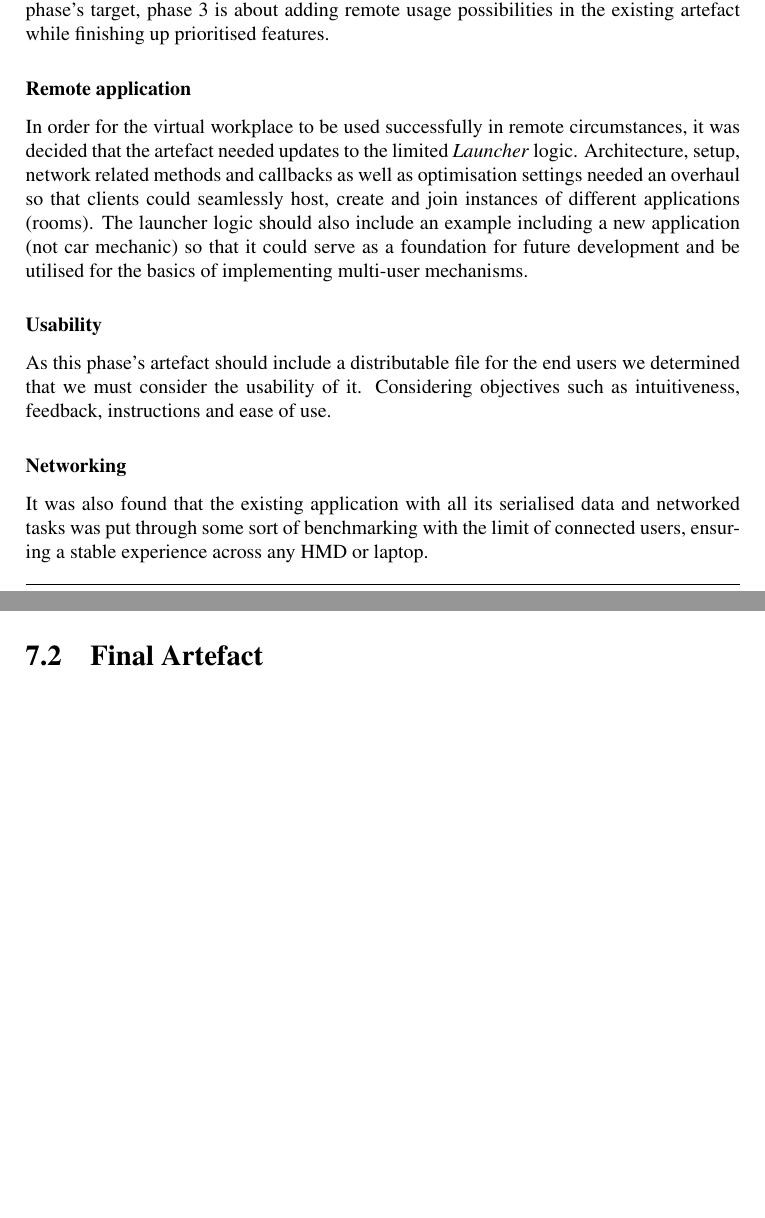
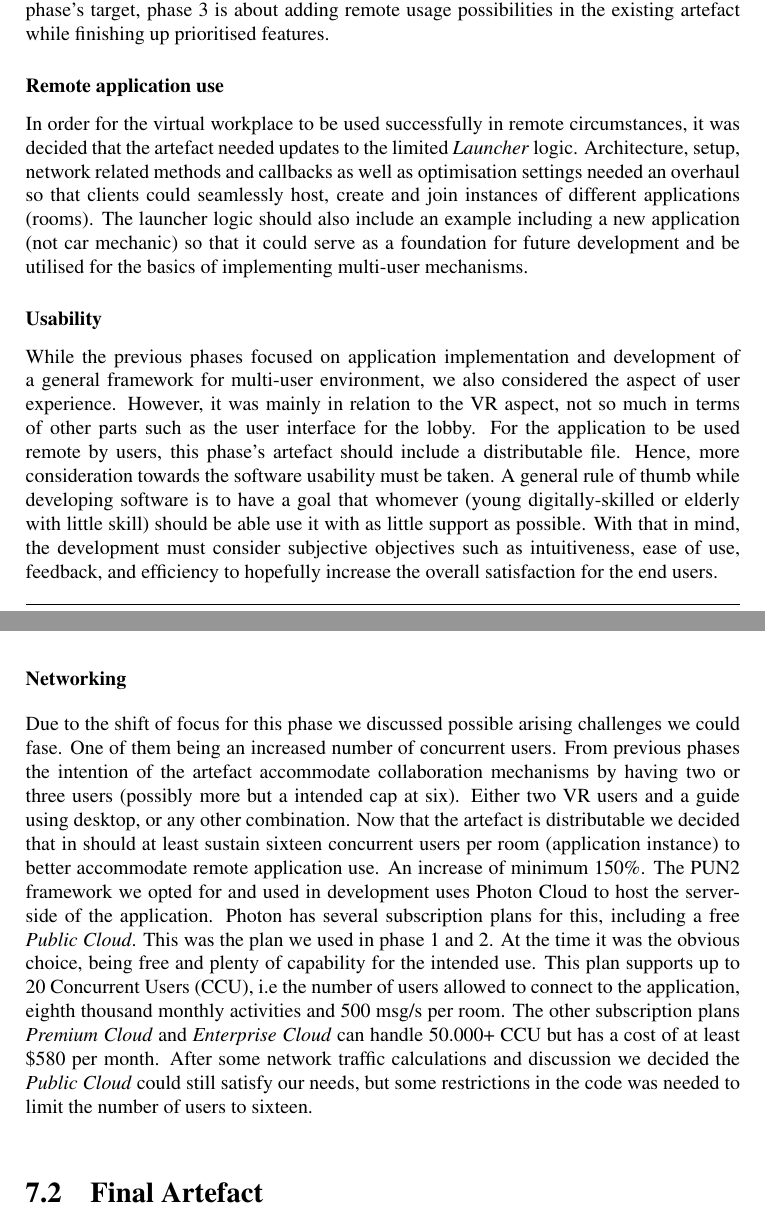
Before and after one commit to ulvestad/MasterThesis_Workplace-training-in-Collaborative-Virtual-Reality, a LaTeX thesis (main.tex, which reads chapter7.tex): two parts of pages 77 and 78 of 91, joined at a grey line, cut so that both start at the same text, the shorter picture padded with empty space. Compiled offline with pdfLaTeX.

Commit message:
Updates from Overleaf

```diff
--- a/chapter7.tex
+++ b/chapter7.tex
@@ -57,15 +57,23 @@ As outlined previously this phase sees changes to the artefact and past plans. T
 While the previous phase focused on creating a fully functional multi-user collaborative workplace by implementing a car mechanic workplace and due a slight adjustment to this phase's target, phase 3 is about adding remote usage possibilities in the existing artefact while finishing up prioritised features.
 
 
-\subsubsection{Remote application}
+\subsubsection{Remote application use}
 In order for the virtual workplace to be used successfully in remote circumstances, it was decided that the artefact needed updates to the limited \textit{Launcher} logic. Architecture, setup, network related methods and callbacks as well as optimisation settings needed an overhaul so that clients could seamlessly host, create and join instances of different applications (rooms). The launcher logic should also include an example including a new application (not car mechanic) so that it could serve as a foundation for future development and be utilised for the basics of implementing multi-user mechanisms.
 
 \subsubsection{Usability}
-As this phase's artefact should include a distributable file for the end users we determined that we must consider the usability of it. Considering objectives such as intuitiveness, feedback, instructions and ease of use.
+While the previous phases focused on application implementation and  development of a general framework for multi-user environment, we also considered the aspect of user experience. However, it was mainly in relation to the VR aspect, not so much in terms of other parts such as the user interface for the lobby. For the application to be used remote by users, this phase's artefact should include a distributable file. Hence, more consideration towards the software usability must be taken. A general rule of thumb while developing software is to have a goal that whomever (young digitally-skilled or elderly with little skill) should be able use it with as little support as possible. With that in mind, the development must consider subjective objectives such as intuitiveness, ease of use, feedback, and efficiency to hopefully increase the overall satisfaction for the end users.
+
 
 
 \subsubsection{Networking}
-It was also found that the existing application with all its serialised data and networked tasks was put through some sort of benchmarking with the limit of connected users, ensuring a stable experience across any HMD or laptop.
+Due to the shift of focus for this phase we discussed possible arising challenges we could fase. One of them being an increased number of concurrent users. From previous phases the intention of the artefact accommodate collaboration mechanisms by having two or three users (possibly more but a intended cap at six). Either two VR users and a guide using desktop, or any other combination. Now that the artefact is distributable we decided that in should at least sustain sixteen concurrent users per room (application instance) to better accommodate remote application use. An increase of minimum 150\%.
+The PUN2 framework we opted for and used in development uses Photon Cloud to host the server-side of the application. Photon has several subscription plans for this, including a free \textit{Public Cloud}. This was the plan we used in phase 1 and 2. At the time it was the obvious choice, being free and plenty of capability for the intended use. This plan supports up to 20 Concurrent Users (CCU), i.e the number of users allowed to connect to the application, eighth thousand monthly activities and 500 msg/s per room. The other subscription plans \textit{Premium Cloud} and \textit{Enterprise Cloud} can handle 50.000+ CCU but has a cost of at least \$580 per month. After some network traffic calculations and discussion we decided the \textit{Public Cloud} could still satisfy our needs, but some restrictions in the code was needed to limit the number of users to sixteen.
+
+
+
+%Faster datatransfer? no need to always go through server.
+%se figure fra chap 5
+
 
 
 
```
